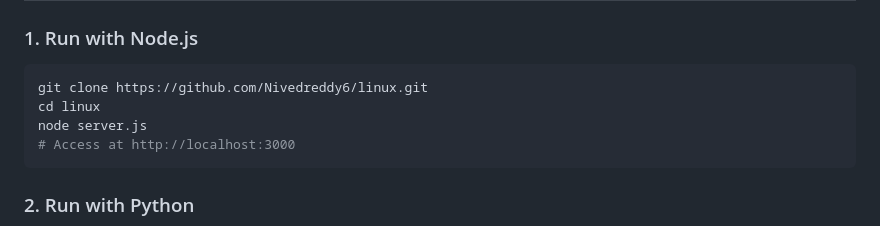
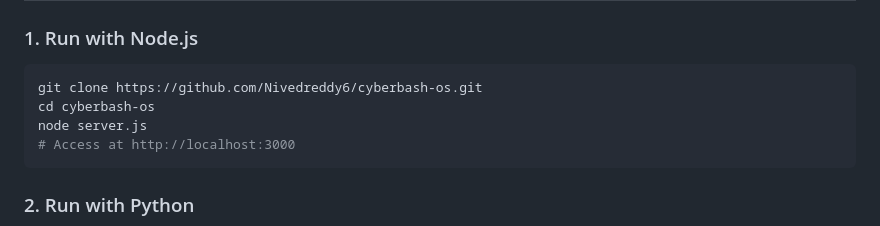
Before and after one commit to Nivedreddy6/cyberbash-os, a Markdown page: README.md, the part around the change. GitHub-like rendering.

Commit message:
docs: update repository clone URL in README

````diff
--- a/README.md
+++ b/README.md
@@ -198,8 +198,8 @@ graph TD
 
 ### 1. Run with Node.js
 ```bash
-git clone https://github.com/Nivedreddy6/linux.git
-cd linux
+git clone https://github.com/Nivedreddy6/cyberbash-os.git
+cd cyberbash-os
 node server.js
 # Access at http://localhost:3000
 ```
````
